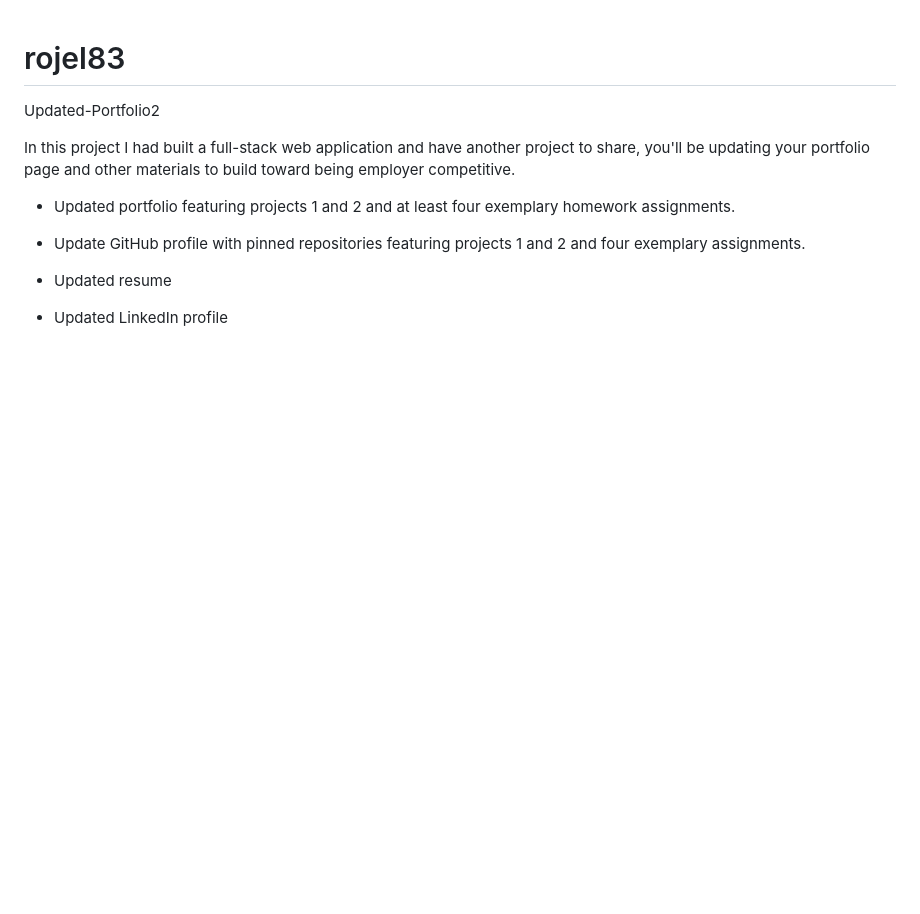
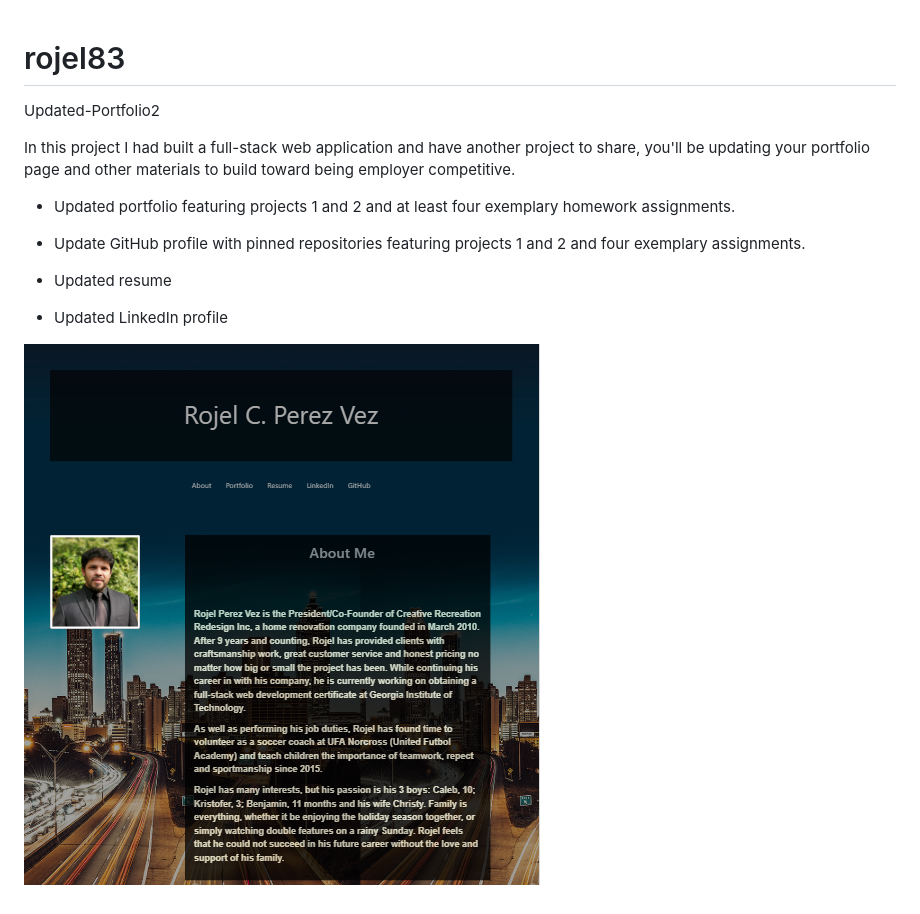
Before and after one commit to rojel83/Updated-Portfolio2, a Markdown page: README.md, the part around the change. Rendered like a GitHub page; pictures changed too: assets/images/16portfolio.PNG (added); blank space fills up the shorter version.

Commit message:
finalizing readme file

```diff
--- a/README.md
+++ b/README.md
@@ -10,3 +10,6 @@ In this project I had built a full-stack web application and have another projec
 * Updated resume
 
 * Updated LinkedIn profile
+
+
+![Alt](/assets/images/16portfolio.PNG)
```
